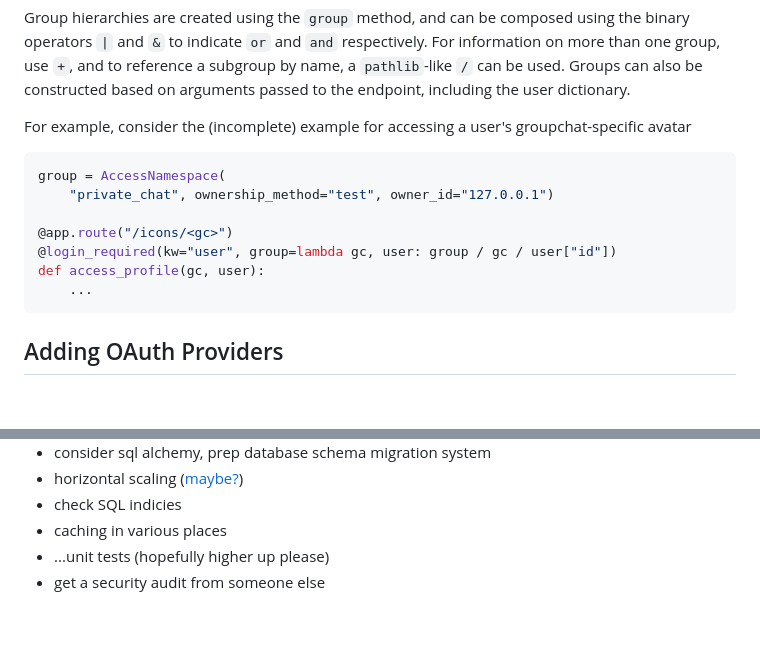
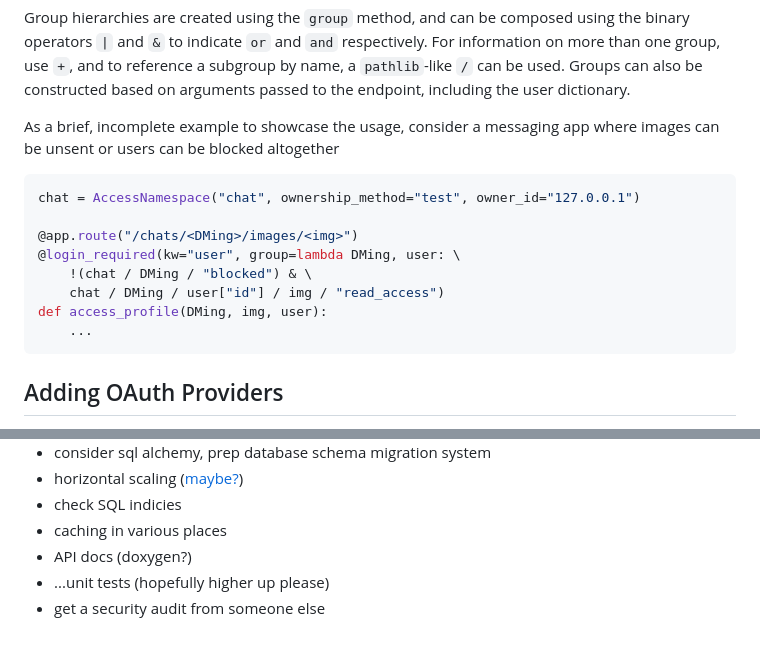
Before and after one commit to kentslaney/login, a Markdown page: README.md, 2 parts joined by grey strips. Drawn GitHub-style; blank space fills up the shorter version.

Commit message:
dynamic group construction readme example

````diff
--- a/README.md
+++ b/README.md
@@ -96,15 +96,16 @@ For information on more than one group, use `+`, and to reference a subgroup by
 name, a `pathlib`-like `/` can be used. Groups can also be constructed based on
 arguments passed to the endpoint, including the user dictionary.
 
-For example, consider the (incomplete) example for accessing a user's
-groupchat-specific avatar
+As a brief, incomplete example to showcase the usage, consider a messaging app
+where images can be unsent or users can be blocked altogether
 ```python
-group = AccessNamespace(
-    "private_chat", ownership_method="test", owner_id="127.0.0.1")
+chat = AccessNamespace("chat", ownership_method="test", owner_id="127.0.0.1")
 
-@app.route("/icons/<gc>")
-@login_required(kw="user", group=lambda gc, user: group / gc / user["id"])
-def access_profile(gc, user):
+@app.route("/chats/<DMing>/images/<img>")
+@login_required(kw="user", group=lambda DMing, user: \
+    !(chat / DMing / "blocked") & \
+    chat / DMing / user["id"] / img / "read_access")
+def access_profile(DMing, img, user):
     ...
 ```
 
@@ -397,5 +398,6 @@ modified.
 - horizontal scaling ([maybe?](https://github.com/vitessio/vitess))
 - check SQL indicies
 - caching in various places
+- API docs (doxygen?)
 - ...unit tests (hopefully higher up please)
 - get a security audit from someone else
````
